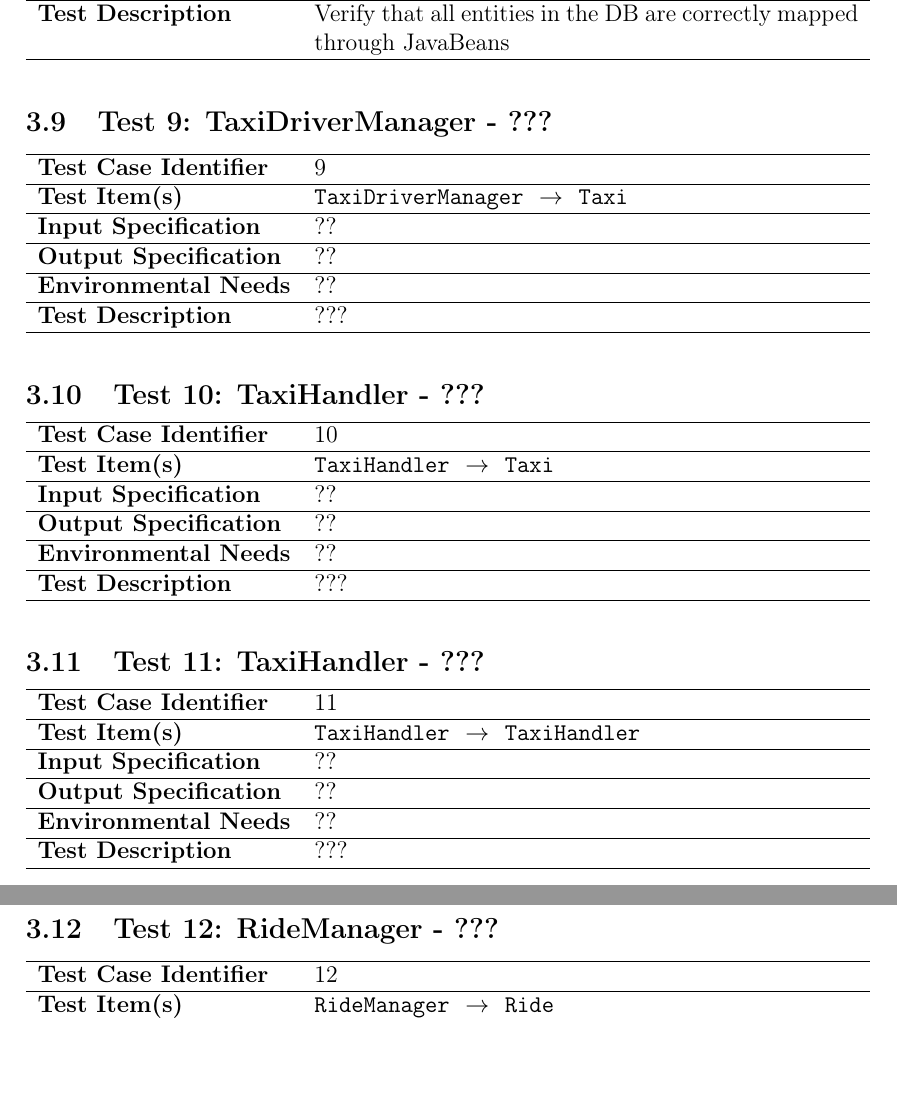
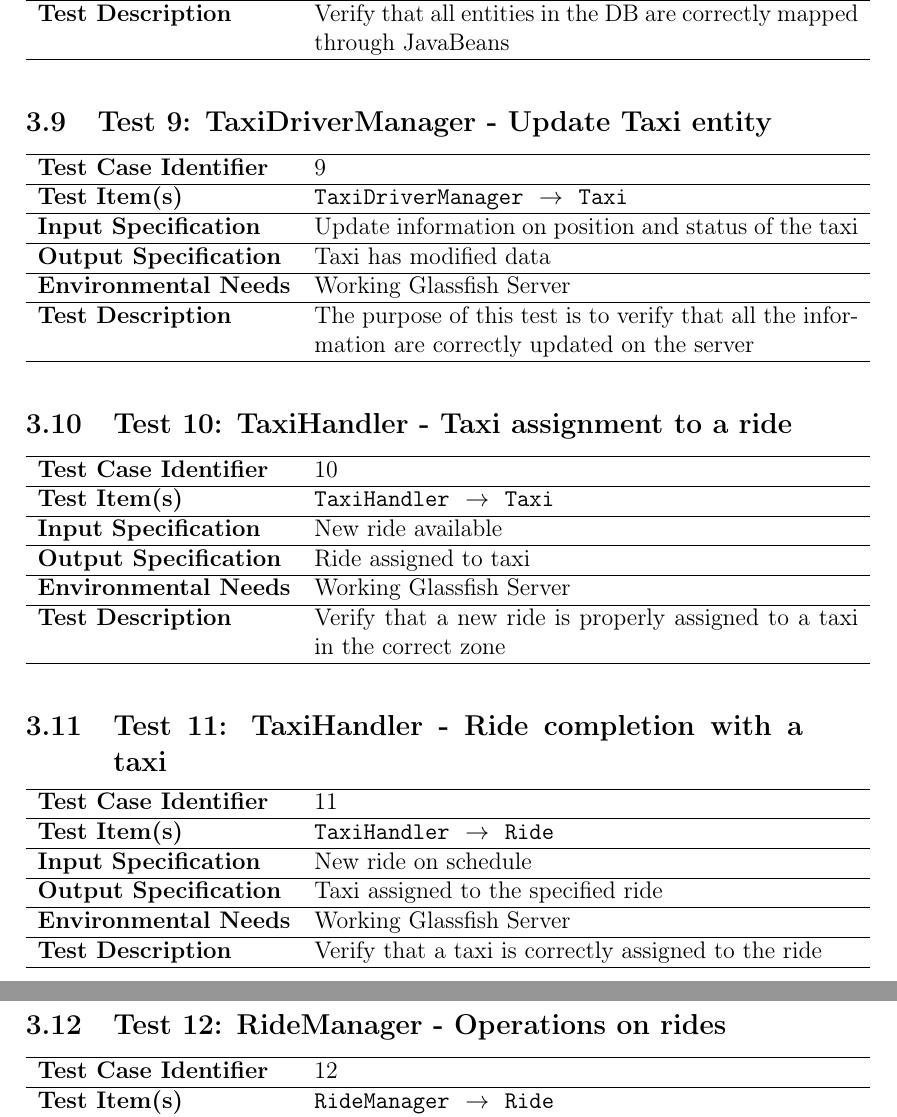
Before and after one commit to Matt8white/MyTaxiService-Albanese-Bianchi-Carlucci, a LaTeX document (testing/testing.tex): two parts of pages 10 and 11 of 15, joined at a grey line, cut so that both start at the same text, the shorter picture padded with empty space. Compiled offline with pdfLaTeX.

Commit message:
Adding some tests

```diff
--- a/testing/testing.tex
+++ b/testing/testing.tex
@@ -185,13 +185,13 @@ QUI ANDRA TESTO SUI TIER
 \testx{Reservation - Access to DB}{Reservation}{DBMS}{Frequent queries on table Reservation}{The corresponding tuples to the query}{DB working}{Verify that all entities in the DB are correctly mapped through JavaBeans}
 
 % === OTHERS ===
-\testx{TaxiDriverManager - ???}{TaxiDriverManager}{Taxi}{??}{??}{??}{???}
+\testx{TaxiDriverManager - Update Taxi entity}{TaxiDriverManager}{Taxi}{Update information on position and status of the taxi}{Taxi has modified data}{Working Glassfish Server}{The purpose of this test is to verify that all the information are correctly updated on the server}
 
-\testx{TaxiHandler - ???}{TaxiHandler}{Taxi}{??}{??}{??}{???}
+\testx{TaxiHandler - Taxi assignment to a ride}{TaxiHandler}{Taxi}{New ride available}{Ride assigned to taxi}{Working Glassfish Server}{Verify that a new ride is properly assigned to a taxi in the correct zone}
 
-\testx{TaxiHandler - ???}{TaxiHandler}{TaxiHandler}{??}{??}{??}{???}
+\testx{TaxiHandler - Ride completion with a taxi}{TaxiHandler}{Ride}{New ride on schedule}{Taxi assigned to the specified ride}{Working Glassfish Server}{Verify that a taxi is correctly assigned to the ride}
 
-\testx{RideManager - ???}{RideManager}{Ride}{??}{??}{??}{???}
+\testx{RideManager - Operations on rides}{RideManager}{Ride}{??}{??}{??}{???}
 
 \testx{CustomerManager - ???}{CustomerManager}{Customer}{??}{??}{??}{???}
 
```
